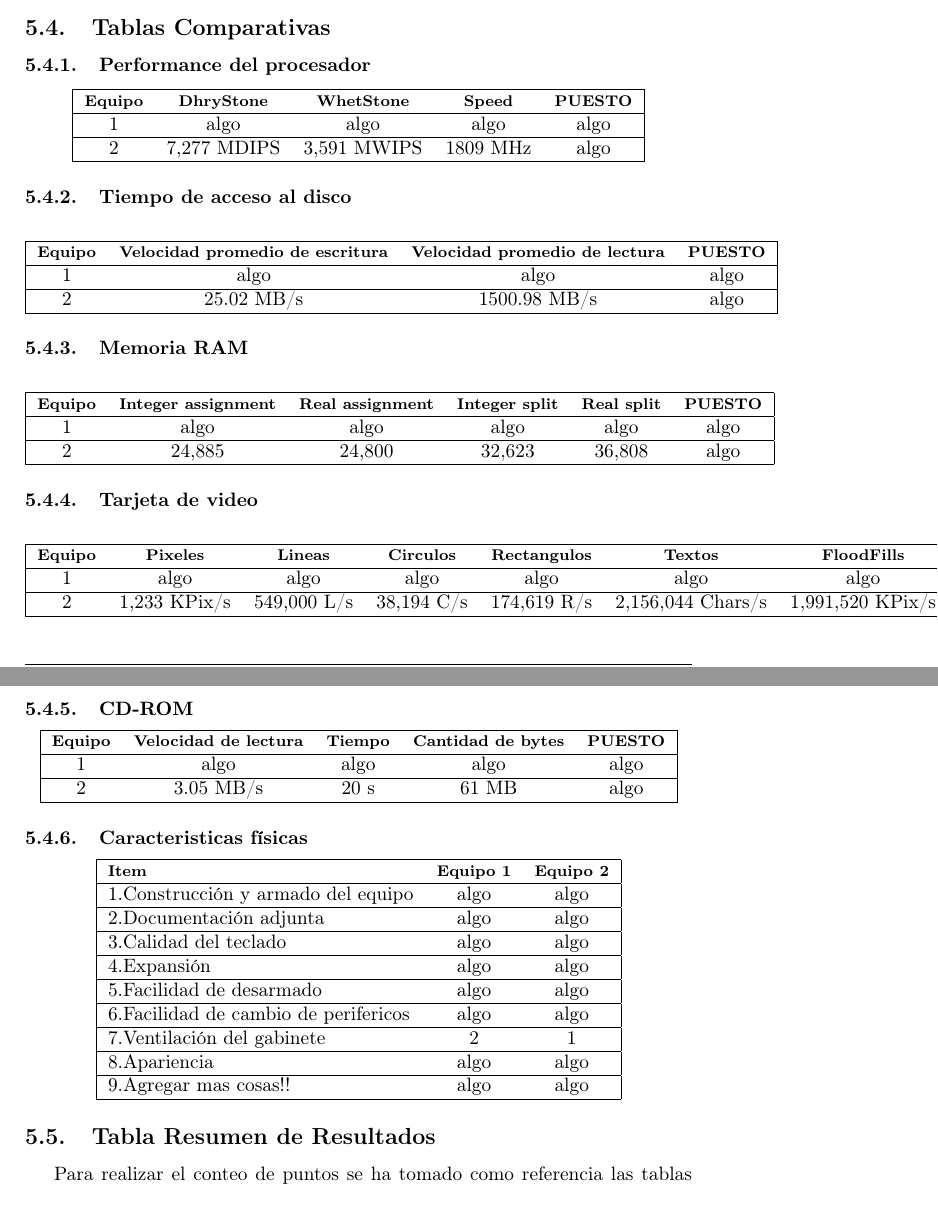
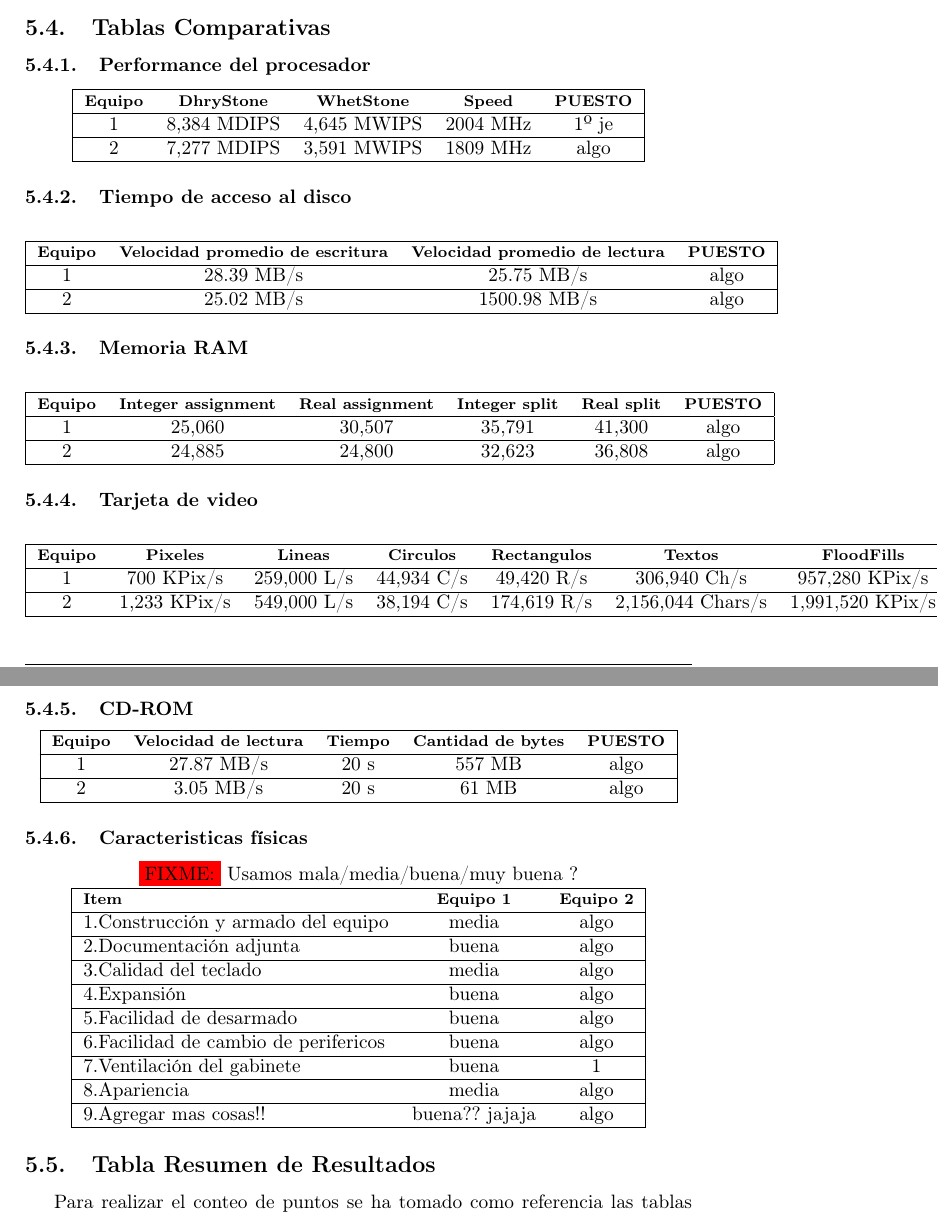
Before and after one commit to luislarrateguy/admrec, a LaTeX document (tp_apx/main.tex, which reads tp_apx/fase3/tablas_comparativas/tablas_comparativas.tex): two parts of pages 53 and 54 of 55, joined at a grey line, cut so that both start at the same text. Compiled offline with pdfLaTeX.

Commit message:
Completo los datos comparativos de mi equipo Falta concluir algo acerca de los peustos (1ero y 2do) y comparaciones de "calidad" extra

```diff
--- a/tp_apx/fase3/tablas_comparativas/tablas_comparativas.tex
+++ b/tp_apx/fase3/tablas_comparativas/tablas_comparativas.tex
@@ -4,7 +4,7 @@
 \begin{center}
 \begin{tabular}{|ccccc|} \hline
 \footnotesize\textbf{Equipo} & \footnotesize\textbf{DhryStone} & \footnotesize\textbf{WhetStone} & \footnotesize\textbf{Speed} & \footnotesize\textbf{PUESTO} \\\hline
-1 & algo & algo & algo & algo \\\hline
+1 & 8,384 MDIPS & 4,645 MWIPS & 2004 MHz & 1º je \\\hline
 2 & 7,277 MDIPS & 3,591 MWIPS & 1809 MHz & algo \\\hline
 \end{tabular}
 \end{center}
@@ -13,7 +13,7 @@
 \begin{center}
 \begin{tabular}{|cccc|} \hline
 \footnotesize\textbf{Equipo} & \footnotesize\textbf{Velocidad promedio de escritura} & \footnotesize\textbf{Velocidad promedio de lectura} & \footnotesize\textbf{PUESTO} \\\hline
-1 & algo & algo & algo \\\hline
+1 & 28.39 MB/s & 25.75 MB/s & algo \\\hline
 2 & 25.02 MB/s & 1500.98 MB/s & algo \\\hline
 \end{tabular}
 \end{center}
@@ -22,7 +22,7 @@
 \begin{center}
 \begin{tabular}{|cccccc|} \hline
 \footnotesize\textbf{Equipo} & \footnotesize\textbf{Integer assignment} & \footnotesize\textbf{Real assignment} & \footnotesize\textbf{Integer split} & \footnotesize\textbf{Real split} & \footnotesize\textbf{PUESTO} \\\hline
-1 & algo & algo & algo & algo & algo \\\hline
+1 & 25,060 & 30,507 & 35,791 & 41,300 & algo \\\hline
 2 & 24,885 & 24,800 & 32,623 & 36,808 & algo \\\hline
 \end{tabular}
 \end{center}
@@ -31,7 +31,7 @@
 \begin{center}
 \begin{tabular}{|ccccccccc|} \hline
 \footnotesize\textbf{Equipo} & \footnotesize\textbf{Pixeles} & \footnotesize\textbf{Lineas} & \footnotesize\textbf{Circulos} & \footnotesize\textbf{Rectangulos} & \footnotesize\textbf{Textos} & \footnotesize\textbf{FloodFills} & \footnotesize\textbf{Dibujo} & \footnotesize\textbf{PUESTO} \\\hline
-1 & algo & algo & algo & algo & algo & algo & algo & algo \\\hline
+1 & 700 KPix/s & 259,000 L/s & 44,934 C/s & 49,420 R/s & 306,940 Ch/s & 957,280 KPix/s & 4,300 KPix/s & algo \\\hline
 2 & 1,233 KPix/s & 549,000 L/s & 38,194 C/s & 174,619 R/s & 2,156,044 Chars/s & 1,991,520 KPix/s & 130,491 KPix/s & algo \\\hline
 \end{tabular}
 \end{center}
@@ -40,23 +40,24 @@
 \begin{center}
 \begin{tabular}{|ccccc|} \hline
 \footnotesize\textbf{Equipo} & \footnotesize\textbf{Velocidad de lectura} & \footnotesize\textbf{Tiempo} & \footnotesize\textbf{Cantidad de bytes} & \footnotesize\textbf{PUESTO} \\\hline
-1 & algo & algo & algo & algo \\\hline
+1 & 27.87 MB/s & 20 s & 557 MB & algo \\\hline
 2 & 3.05 MB/s & 20 s & 61 MB & algo \\\hline
 \end{tabular}
 \end{center}
 
 \subsubsection{Caracteristicas físicas}
 \begin{center}
+\FIXME{Usamos mala/media/buena/muy buena ?}
 \begin{tabular}{|lcc|} \hline
 \footnotesize\textbf{Item} & \footnotesize\textbf{Equipo 1} & \footnotesize\textbf{Equipo 2} \\\hline
-1.Construcción y armado del equipo & algo & algo \\\hline
-2.Documentación adjunta & algo & algo \\\hline
-3.Calidad del teclado & algo & algo \\\hline
-4.Expansión & algo & algo \\\hline
-5.Facilidad de desarmado & algo & algo \\\hline
-6.Facilidad de cambio de perifericos & algo & algo \\\hline
-7.Ventilación del gabinete & 2 & 1 \\\hline
-8.Apariencia & algo & algo \\\hline
-9.Agregar mas cosas!! & algo & algo \\\hline
+1.Construcción y armado del equipo & media & algo \\\hline
+2.Documentación adjunta & buena & algo \\\hline
+3.Calidad del teclado & media & algo \\\hline
+4.Expansión & buena & algo \\\hline
+5.Facilidad de desarmado & buena & algo \\\hline
+6.Facilidad de cambio de perifericos & buena & algo \\\hline
+7.Ventilación del gabinete & buena & 1 \\\hline
+8.Apariencia & media & algo \\\hline
+9.Agregar mas cosas!! & buena?? jajaja & algo \\\hline
 \end{tabular}
 \end{center}
```
